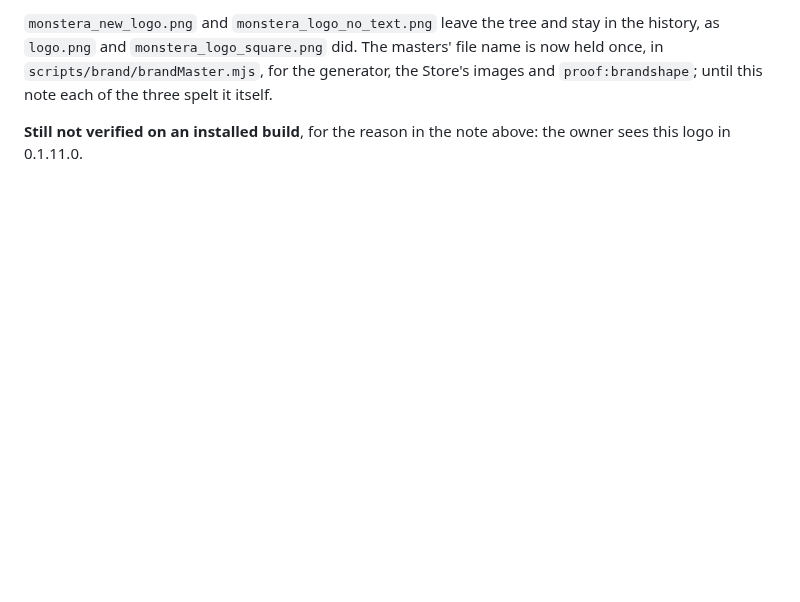
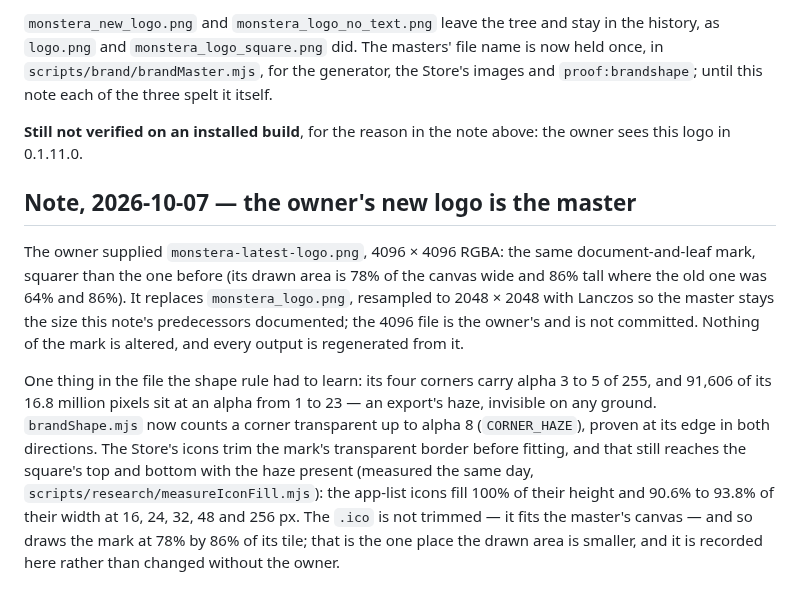
Before and after one commit to tenslorai-tar/monstera, a Markdown page: docs/DECISIONS/0002-brand-mark-treatment.md, the part around the change. Rendered like a GitHub page; blank space fills up the shorter version.

```diff
--- a/docs/DECISIONS/0002-brand-mark-treatment.md
+++ b/docs/DECISIONS/0002-brand-mark-treatment.md
@@ -161,3 +161,18 @@ until this note each of the three spelt it itself.
 
 **Still not verified on an installed build**, for the reason in the note above: the owner sees this
 logo in 0.1.11.0.
+
+## Note, 2026-10-07 — the owner's new logo is the master
+
+The owner supplied `monstera-latest-logo.png`, 4096 × 4096 RGBA: the same document-and-leaf mark, squarer than the one before
+(its drawn area is 78% of the canvas wide and 86% tall where the old one was 64% and 86%). It replaces `monstera_logo.png`,
+resampled to 2048 × 2048 with Lanczos so the master stays the size this note's predecessors documented; the 4096 file is the
+owner's and is not committed. Nothing of the mark is altered, and every output is regenerated from it.
+
+One thing in the file the shape rule had to learn: its four corners carry alpha 3 to 5 of 255, and 91,606 of its 16.8 million
+pixels sit at an alpha from 1 to 23 — an export's haze, invisible on any ground. `brandShape.mjs` now counts a corner
+transparent up to alpha 8 (`CORNER_HAZE`), proven at its edge in both directions. The Store's icons trim the mark's transparent
+border before fitting, and that still reaches the square's top and bottom with the haze present (measured the same day,
+`scripts/research/measureIconFill.mjs`): the app-list icons fill 100% of their height and 90.6% to 93.8% of their width at 16,
+24, 32, 48 and 256 px. The `.ico` is not trimmed — it fits the master's canvas — and so draws the mark at 78% by 86% of its
+tile; that is the one place the drawn area is smaller, and it is recorded here rather than changed without the owner.
```
Also changed, not shown: assets/brand/README.md (+1 -1 lines), assets/brand/logo-256.png, assets/brand/logo-hero.png, assets/brand/logo-hero@2x.png, assets/brand/logo-title.png, 5 other files.
